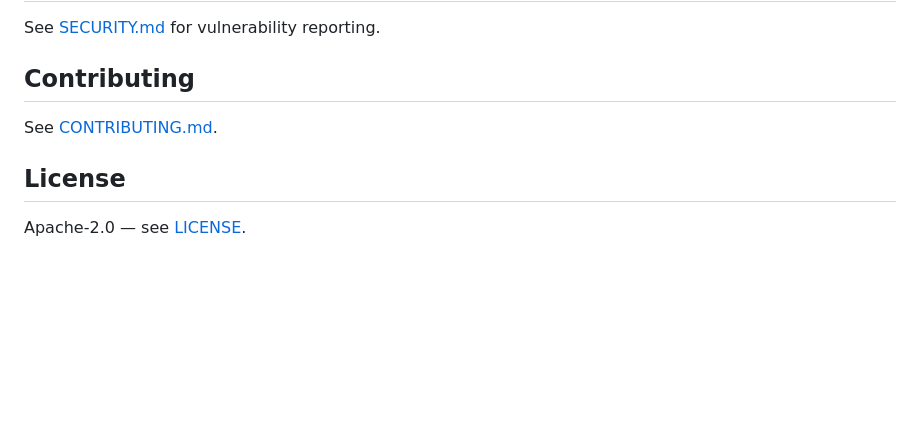
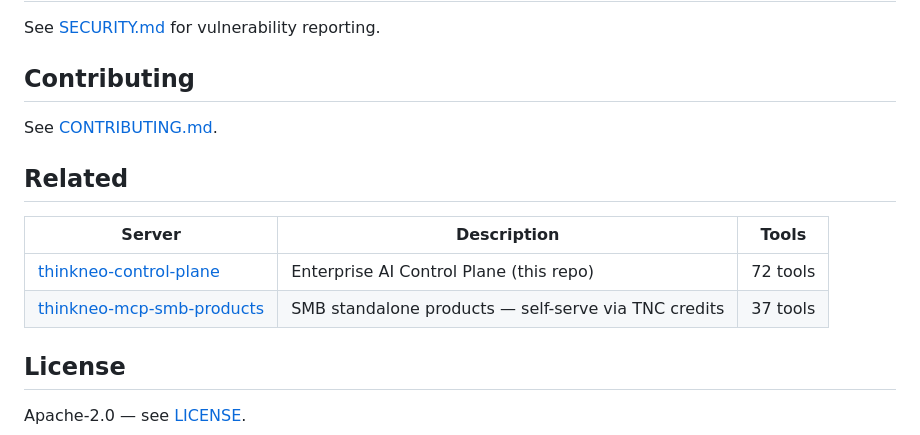
Before and after one commit to thinkneo-ai/mcp-server, a Markdown page: README.md, the part around the change. Rendered like a GitHub page; blank space fills up the shorter version.

Commit message:
docs: add Related Servers section for Glama cross-linking

```diff
--- a/README.md
+++ b/README.md
@@ -145,6 +145,13 @@ See [SECURITY.md](SECURITY.md) for vulnerability reporting.
 
 See [CONTRIBUTING.md](CONTRIBUTING.md).
 
+## Related
+
+| Server | Description | Tools |
+|--------|-------------|-------|
+| [thinkneo-control-plane](https://glama.ai/mcp/servers/thinkneo-ai/mcp-server) | Enterprise AI Control Plane (this repo) | 72 tools |
+| [thinkneo-mcp-smb-products](https://glama.ai/mcp/servers/thinkneo-ai/mcp-smb-products) | SMB standalone products — self-serve via TNC credits | 37 tools |
+
 ## License
 
 Apache-2.0 — see [LICENSE](LICENSE).
```
